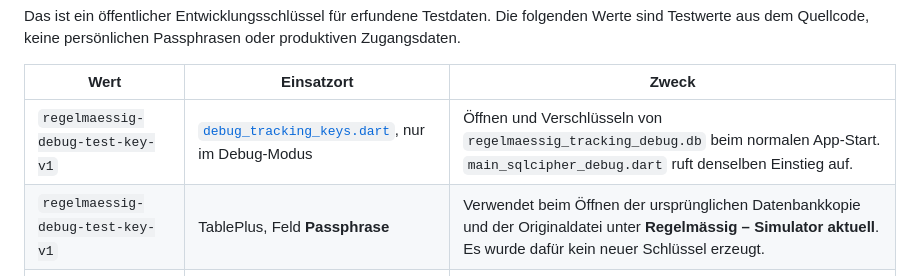
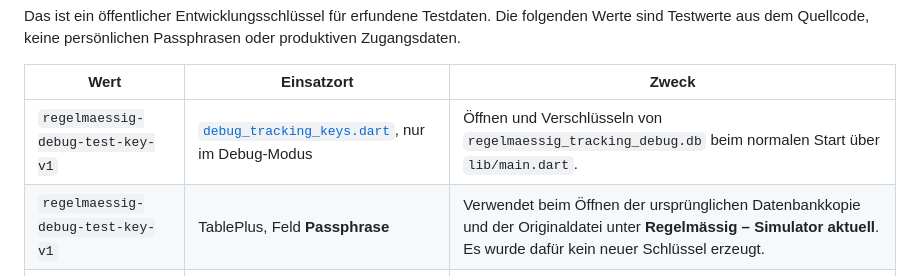
Before and after one commit to NasaboyZ/Regelm-ssig, a Markdown page: docs/entwicklung/README.md, the part around the change. Rendered like a GitHub page.

Commit message:
chore changed readme

```diff
--- a/docs/entwicklung/README.md
+++ b/docs/entwicklung/README.md
@@ -65,7 +65,7 @@ Passphrasen oder produktiven Zugangsdaten.
 
 | Wert | Einsatzort | Zweck |
 | --- | --- | --- |
-| `regelmaessig-debug-test-key-v1` | [`debug_tracking_keys.dart`](../../lib/services/debug_tracking_keys.dart), nur im Debug-Modus | Öffnen und Verschlüsseln von `regelmaessig_tracking_debug.db` beim normalen App-Start. `main_sqlcipher_debug.dart` ruft denselben Einstieg auf. |
+| `regelmaessig-debug-test-key-v1` | [`debug_tracking_keys.dart`](../../lib/services/debug_tracking_keys.dart), nur im Debug-Modus | Öffnen und Verschlüsseln von `regelmaessig_tracking_debug.db` beim normalen Start über `lib/main.dart`. |
 | `regelmaessig-debug-test-key-v1` | TablePlus, Feld **Passphrase** | Verwendet beim Öffnen der ursprünglichen Datenbankkopie und der Originaldatei unter **Regelmässig – Simulator aktuell**. Es wurde dafür kein neuer Schlüssel erzeugt. |
 | `regelmaessig-debug-test-key-v1` | SQLCipher-CLI-Beispiel in der [Speicheranleitung](sqlcipher_speicherung.md#kopie-entschlüsseln-und-abfragen) | Derselbe Schlüssel wird dort über `PRAGMA key` gesetzt. |
 | `regelmaessig-debug-test-key-v1` | [Integrationstest](../../integration_test/sqlcipher_tracking_storage_test.dart) zum normalen App-Start | Prüft, ob der reguläre Speichern-Ablauf in die Debug-Datenbank schreibt. |
```
